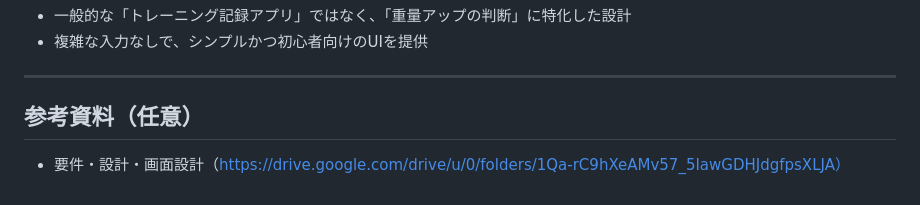
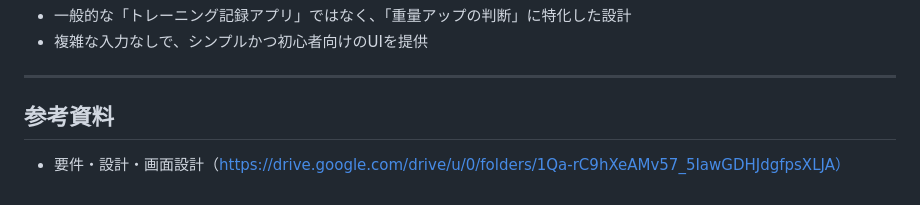
Before and after one commit to hayaf3254/Weight_Advisor, a Markdown page: README.md, the part around the change. Drawn GitHub-style.

```diff
--- a/README.md
+++ b/README.md
@@ -96,5 +96,5 @@
 ---
 
 
-## 参考資料（任意）
+## 参考資料
 - 要件・設計・画面設計（https://drive.google.com/drive/u/0/folders/1Qa-rC9hXeAMv57_5IawGDHJdgfpsXLJA）
```
